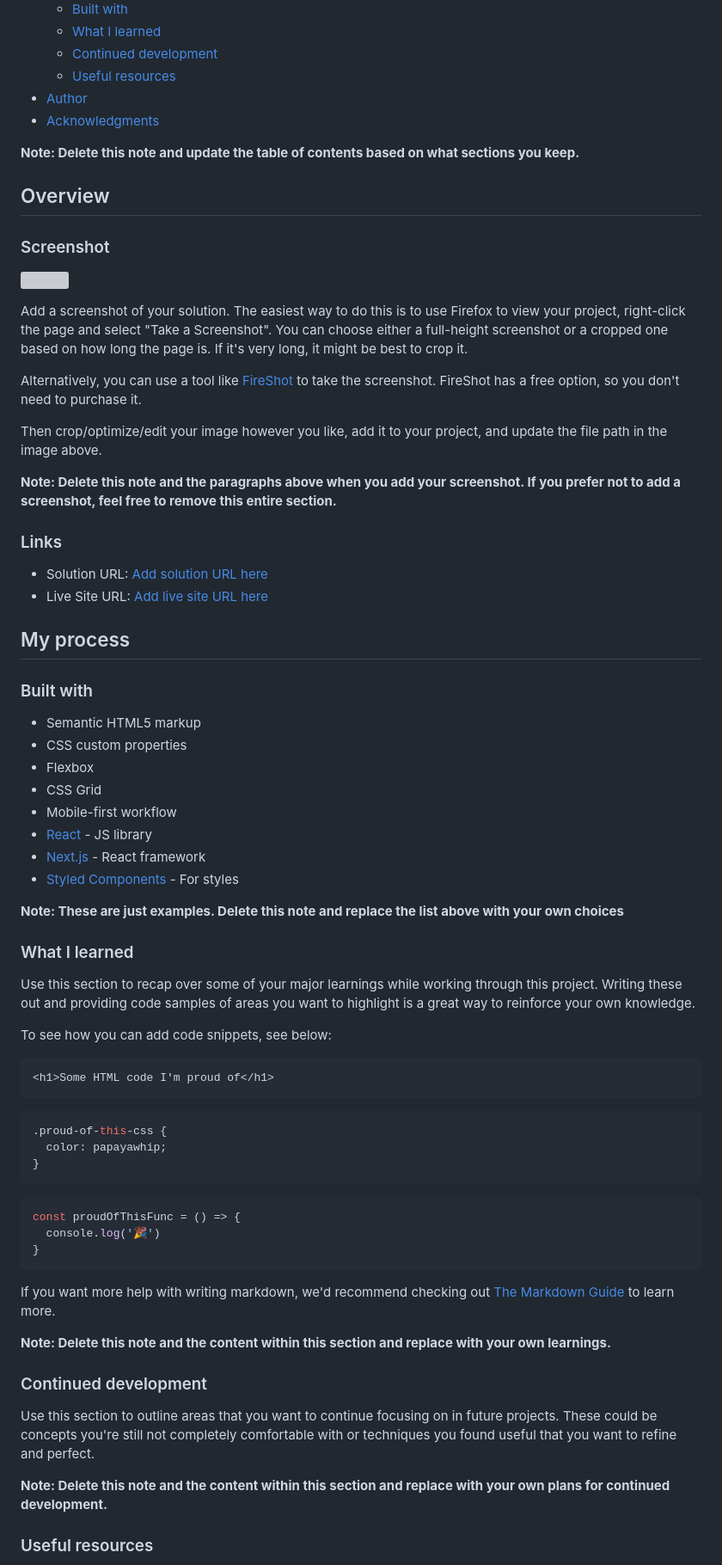
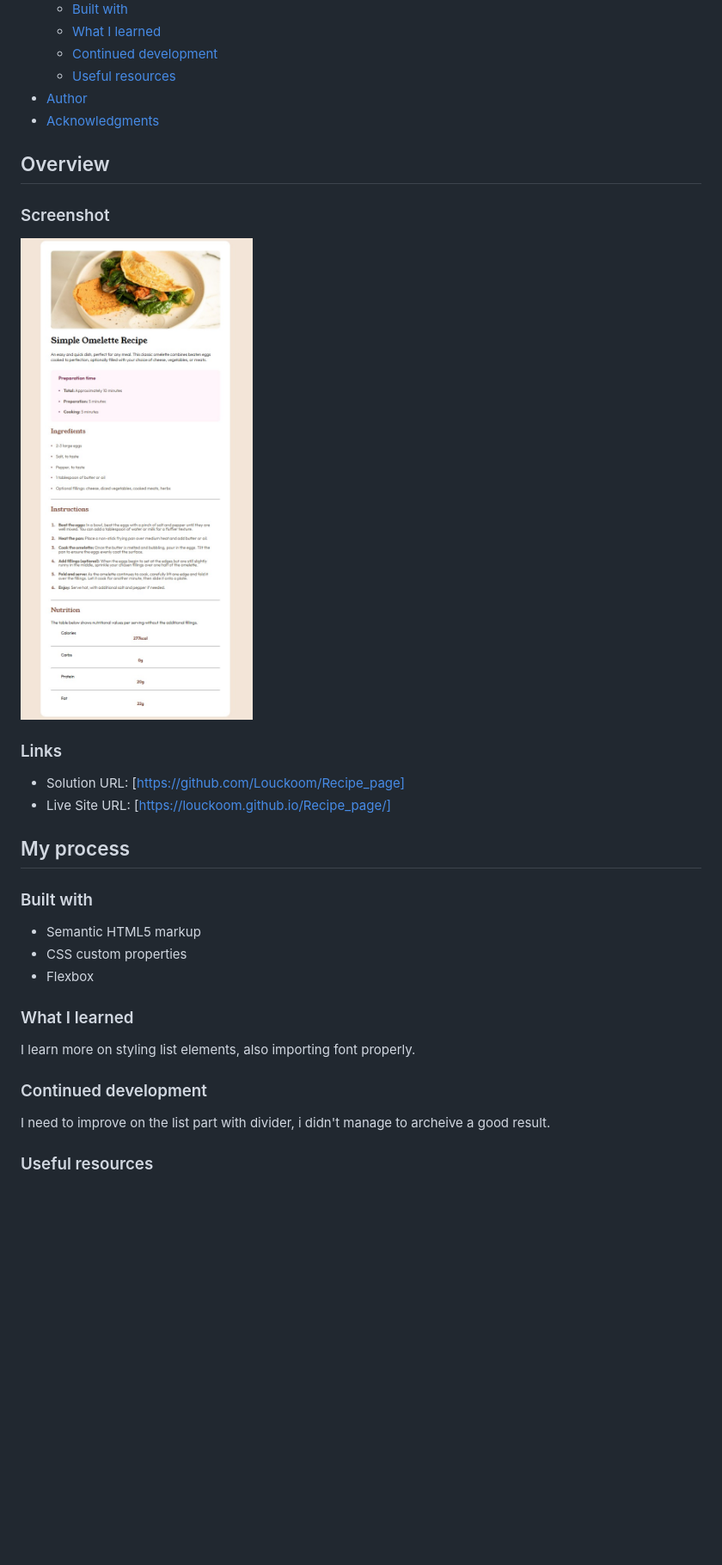
Before and after one commit to Louckoom/Recipe_page, a Markdown page: README-template.md, the part around the change printed below. Shown: that part at 86% size. Rendered like a GitHub page; pictures changed too: assets/images/Screenshot.jpg (added); blank space fills up the shorter version; grey boxes are pictures that could not be loaded.

````diff
--- a/README-template.md
+++ b/README-template.md
@@ -16,27 +16,16 @@ This is a solution to the [Recipe page challenge on Frontend Mentor](https://www
 - [Author](#author)
 - [Acknowledgments](#acknowledgments)
 
-**Note: Delete this note and update the table of contents based on what sections you keep.**
-
 ## Overview
 
 ### Screenshot
 
-![](./screenshot.jpg)
-
-Add a screenshot of your solution. The easiest way to do this is to use Firefox to view your project, right-click the page and select "Take a Screenshot". You can choose either a full-height screenshot or a cropped one based on how long the page is. If it's very long, it might be best to crop it.
-
-Alternatively, you can use a tool like [FireShot](https://getfireshot.com/) to take the screenshot. FireShot has a free option, so you don't need to purchase it.
-
-Then crop/optimize/edit your image however you like, add it to your project, and update the file path in the image above.
-
-**Note: Delete this note and the paragraphs above when you add your screenshot. If you prefer not to add a screenshot, feel free to remove this entire section.**
+![](assets/images/Screenshot.jpg)
 
 ### Links
 
-- Solution URL: [Add solution URL here](https://your-solution-url.com)
-- Live Site URL: [Add live site URL here](https://your-live-site-url.com)
-
+- Solution URL: [https://github.com/Louckoom/Recipe_page]
+- Live Site URL: [https://louckoom.github.io/Recipe_page/]
 ## My process
 
 ### Built with
@@ -44,43 +33,14 @@ Then crop/optimize/edit your image however you like, add it to your project, and
 - Semantic HTML5 markup
 - CSS custom properties
 - Flexbox
-- CSS Grid
-- Mobile-first workflow
-- [React](https://reactjs.org/) - JS library
-- [Next.js](https://nextjs.org/) - React framework
-- [Styled Components](https://styled-components.com/) - For styles
-
-**Note: These are just examples. Delete this note and replace the list above with your own choices**
 
 ### What I learned
 
-Use this section to recap over some of your major learnings while working through this project. Writing these out and providing code samples of areas you want to highlight is a great way to reinforce your own knowledge.
-
-To see how you can add code snippets, see below:
-
-```html
-<h1>Some HTML code I'm proud of</h1>
-```
-```css
-.proud-of-this-css {
-  color: papayawhip;
-}
-```
-```js
-const proudOfThisFunc = () => {
-  console.log('🎉')
-}
-```
-
-If you want more help with writing markdown, we'd recommend checking out [The Markdown Guide](https://www.markdownguide.org/) to learn more.
-
-**Note: Delete this note and the content within this section and replace with your own learnings.**
+I learn more on styling list elements, also importing font properly.
 
 ### Continued development
 
-Use this section to outline areas that you want to continue focusing on in future projects. These could be concepts you're still not completely comfortable with or techniques you found useful that you want to refine and perfect.
-
-**Note: Delete this note and the content within this section and replace with your own plans for continued development.**
+I need to improve on the list part with divider, i didn't manage to archeive a good result.
 
 ### Useful resources
 
````
Also changed, not shown: other parts of README-template.md (+5 -12 lines).
